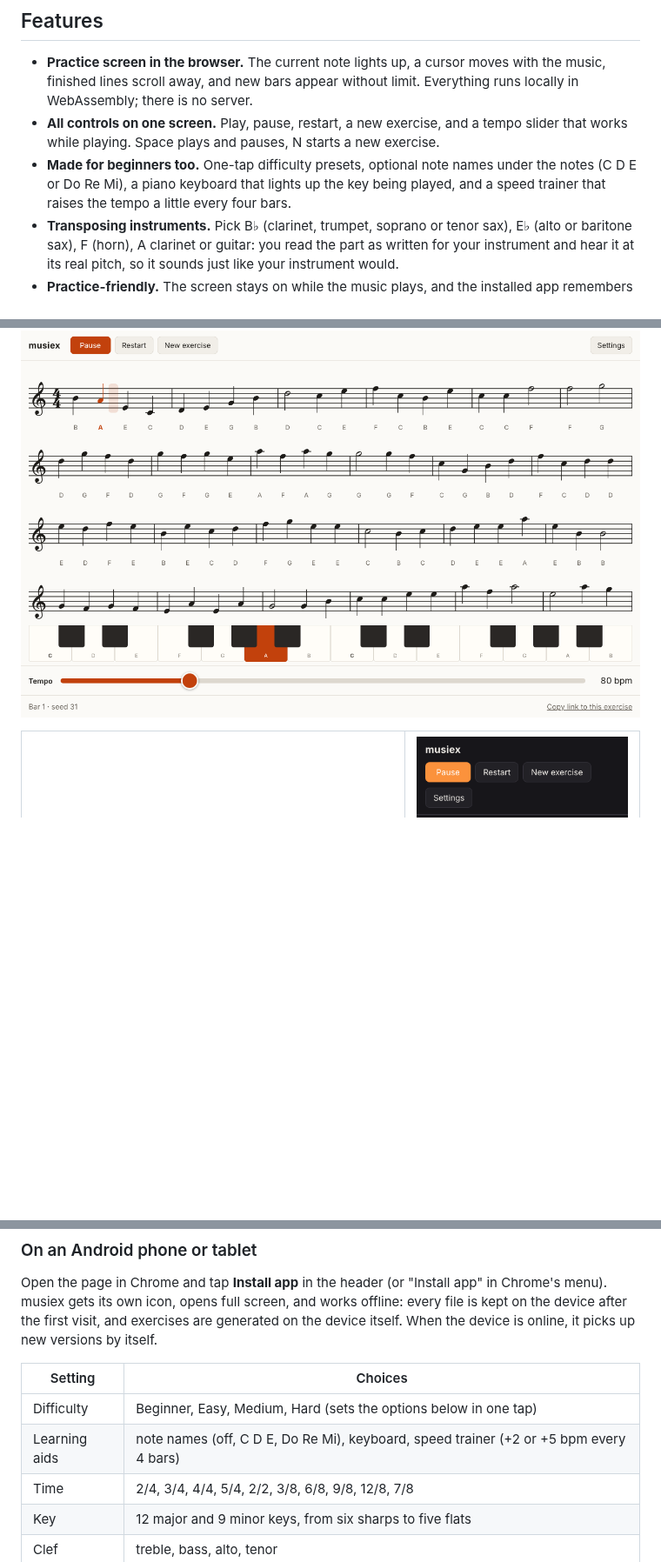
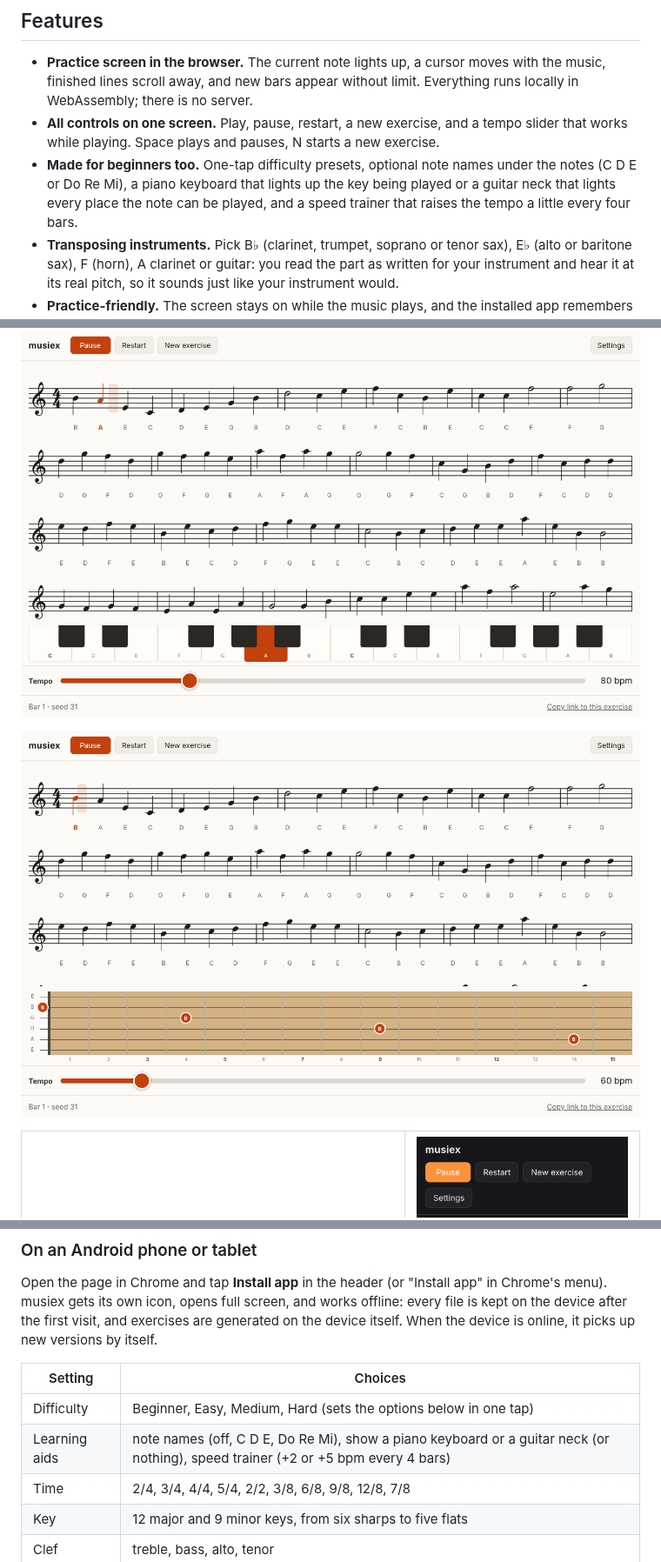
Before and after one commit to rodolfoap/musiex, a Markdown page: README.md, 3 parts joined by grey strips. Shown at 87% size. Drawn GitHub-style; pictures changed too: docs/images/guitar.png (added); blank space fills up the shorter version.

```diff
--- a/README.md
+++ b/README.md
@@ -23,7 +23,8 @@ and adds a practice screen that never runs out of music.
   new exercise.
 - **Made for beginners too.** One-tap difficulty presets, optional note
   names under the notes (C D E or Do Re Mi), a piano keyboard that lights up
-  the key being played, and a speed trainer that raises the tempo a little
+  the key being played or a guitar neck that lights every place the note can
+  be played, and a speed trainer that raises the tempo a little
   every four bars.
 - **Transposing instruments.** Pick B♭ (clarinet, trumpet, soprano or tenor
   sax), E♭ (alto or baritone sax), F (horn), A clarinet or guitar: you read
@@ -44,6 +45,8 @@ and adds a practice screen that never runs out of music.
   WAV audio, or an MP4 video of the scrolling score.
 
 ![Note names under the notes and a piano keyboard lighting the key being played](docs/images/learning-aids.png)
+
+![A guitar neck under the score, with the B being played lit on four strings at once](docs/images/guitar.png)
 
 <table>
 <tr>
@@ -80,7 +83,7 @@ picks up new versions by itself.
 | Setting | Choices |
 | --- | --- |
 | Difficulty | Beginner, Easy, Medium, Hard (sets the options below in one tap) |
-| Learning aids | note names (off, C D E, Do Re Mi), keyboard, speed trainer (+2 or +5 bpm every 4 bars) |
+| Learning aids | note names (off, C D E, Do Re Mi), show a piano keyboard or a guitar neck (or nothing), speed trainer (+2 or +5 bpm every 4 bars) |
 | Time | 2/4, 3/4, 4/4, 5/4, 2/2, 3/8, 6/8, 9/8, 12/8, 7/8 |
 | Key | 12 major and 9 minor keys, from six sharps to five flats |
 | Clef | treble, bass, alto, tenor |
```
Also changed, not shown: 3 other files.
